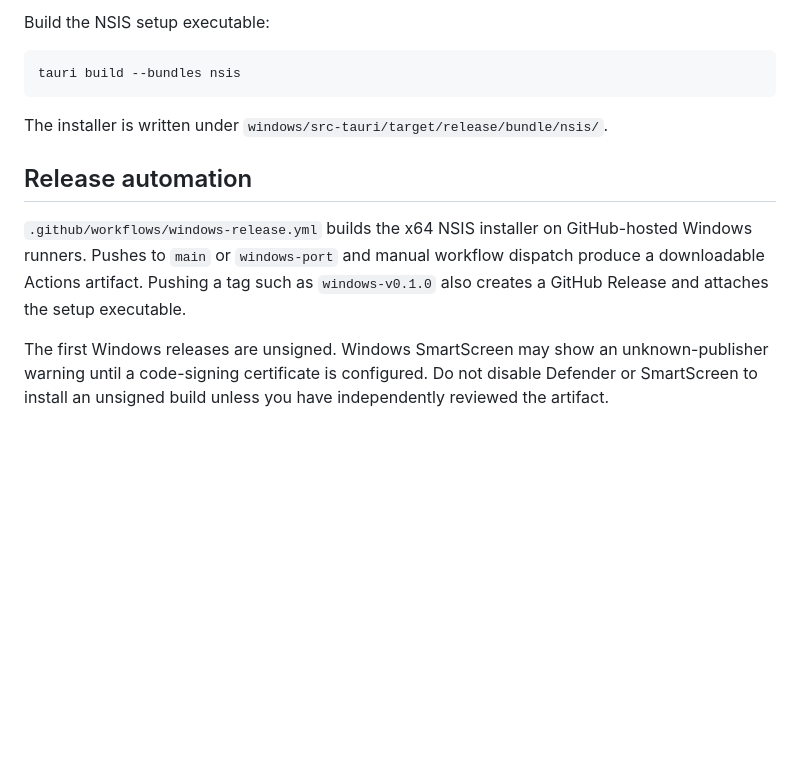
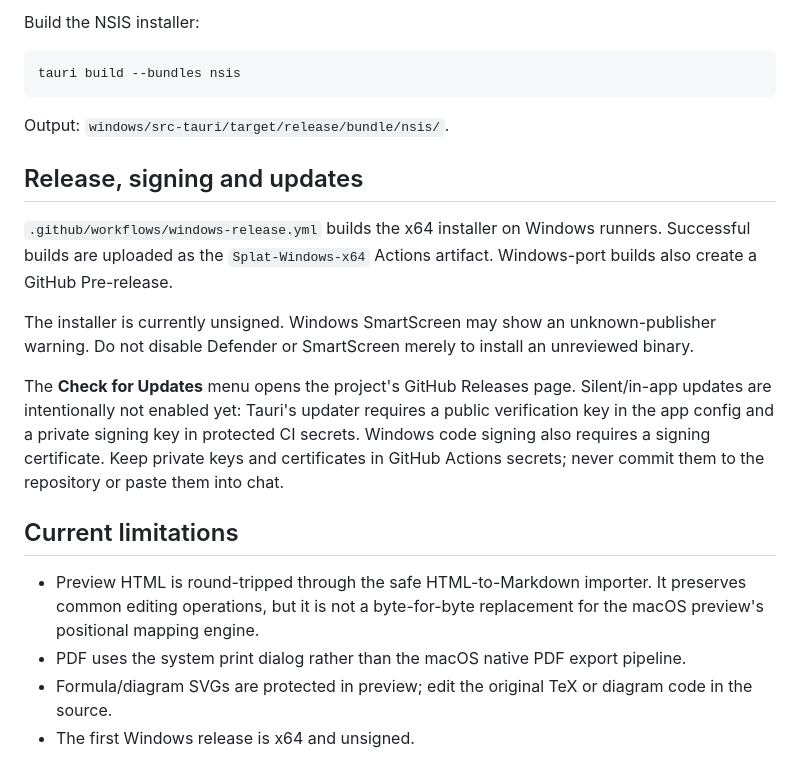
Before and after one commit to sventmueller/splat, a Markdown page: windows/README.md, the part around one of its changes. Drawn GitHub-style; blank space fills up the shorter version.

````diff
--- a/windows/README.md
+++ b/windows/README.md
@@ -46,14 +38,23 @@ The preparation script copies the repository's bundled MathJax, Mermaid, Graphvi
 
-Build the NSIS setup executable:
+Build the NSIS installer:
 
 ```powershell
 tauri build --bundles nsis
 ```
 
-The installer is written under `windows/src-tauri/target/release/bundle/nsis/`.
+Output: `windows/src-tauri/target/release/bundle/nsis/`.
 
-## Release automation
+## Release, signing and updates
 
-`.github/workflows/windows-release.yml` builds the x64 NSIS installer on GitHub-hosted Windows runners. Pushes to `main` or `windows-port` and manual workflow dispatch produce a downloadable Actions artifact. Pushing a tag such as `windows-v0.1.0` also creates a GitHub Release and attaches the setup executable.
+`.github/workflows/windows-release.yml` builds the x64 installer on Windows runners. Successful builds are uploaded as the `Splat-Windows-x64` Actions artifact. Windows-port builds also create a GitHub Pre-release.
 
-The first Windows releases are unsigned. Windows SmartScreen may show an unknown-publisher warning until a code-signing certificate is configured. Do not disable Defender or SmartScreen to install an unsigned build unless you have independently reviewed the artifact.
+The installer is currently unsigned. Windows SmartScreen may show an unknown-publisher warning. Do not disable Defender or SmartScreen merely to install an unreviewed binary.
+
+The **Check for Updates** menu opens the project's GitHub Releases page. Silent/in-app updates are intentionally not enabled yet: Tauri's updater requires a public verification key in the app config and a private signing key in protected CI secrets. Windows code signing also requires a signing certificate. Keep private keys and certificates in GitHub Actions secrets; never commit them to the repository or paste them into chat.
+
+## Current limitations
+
+- Preview HTML is round-tripped through the safe HTML-to-Markdown importer. It preserves common editing operations, but it is not a byte-for-byte replacement for the macOS preview's positional mapping engine.
+- PDF uses the system print dialog rather than the macOS native PDF export pipeline.
+- Formula/diagram SVGs are protected in preview; edit the original TeX or diagram code in the source.
+- The first Windows release is x64 and unsigned.
````
Also changed, not shown: other parts of windows/README.md (+16 -24 lines).
